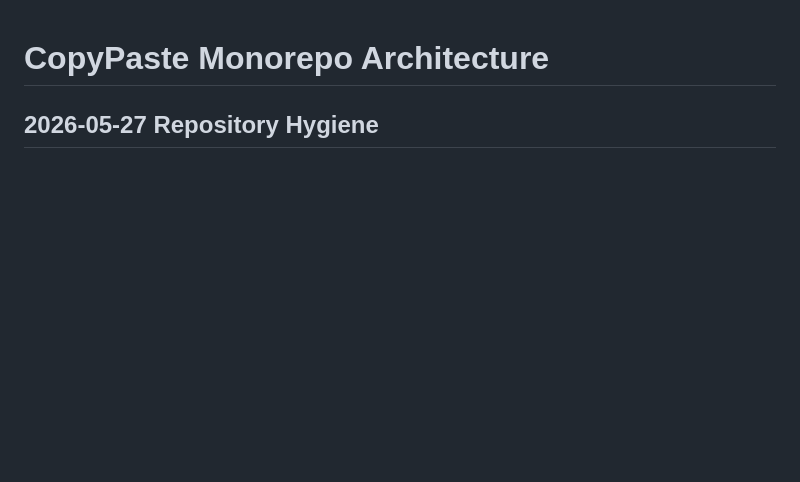
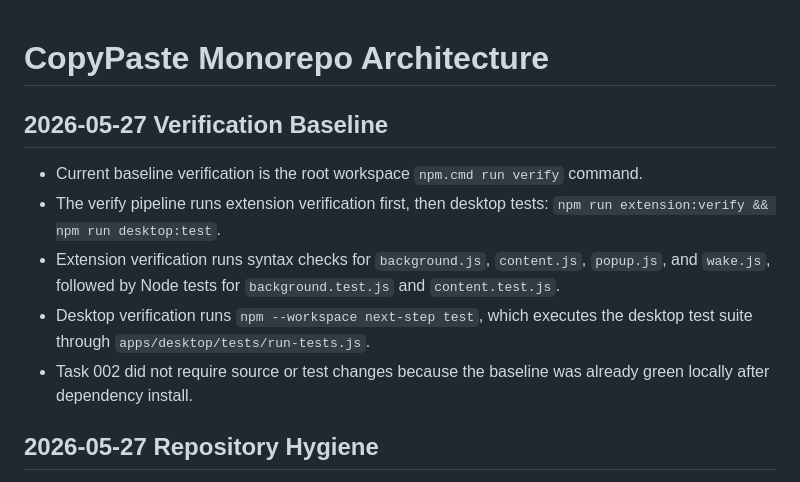
Before and after one commit to ElEngCode/CopyPaste, a Markdown page: architecture.md, the part around the change. Rendered like a GitHub page; blank space fills up the shorter version.

```diff
--- a/architecture.md
+++ b/architecture.md
@@ -1,4 +1,12 @@
 # CopyPaste Monorepo Architecture
+
+## 2026-05-27 Verification Baseline
+
+- Current baseline verification is the root workspace `npm.cmd run verify` command.
+- The verify pipeline runs extension verification first, then desktop tests: `npm run extension:verify && npm run desktop:test`.
+- Extension verification runs syntax checks for `background.js`, `content.js`, `popup.js`, and `wake.js`, followed by Node tests for `background.test.js` and `content.test.js`.
+- Desktop verification runs `npm --workspace next-step test`, which executes the desktop test suite through `apps/desktop/tests/run-tests.js`.
+- Task 002 did not require source or test changes because the baseline was already green locally after dependency install.
 
 ## 2026-05-27 Repository Hygiene
 
```
Also changed, not shown: codex.md (+6 -0 lines).
